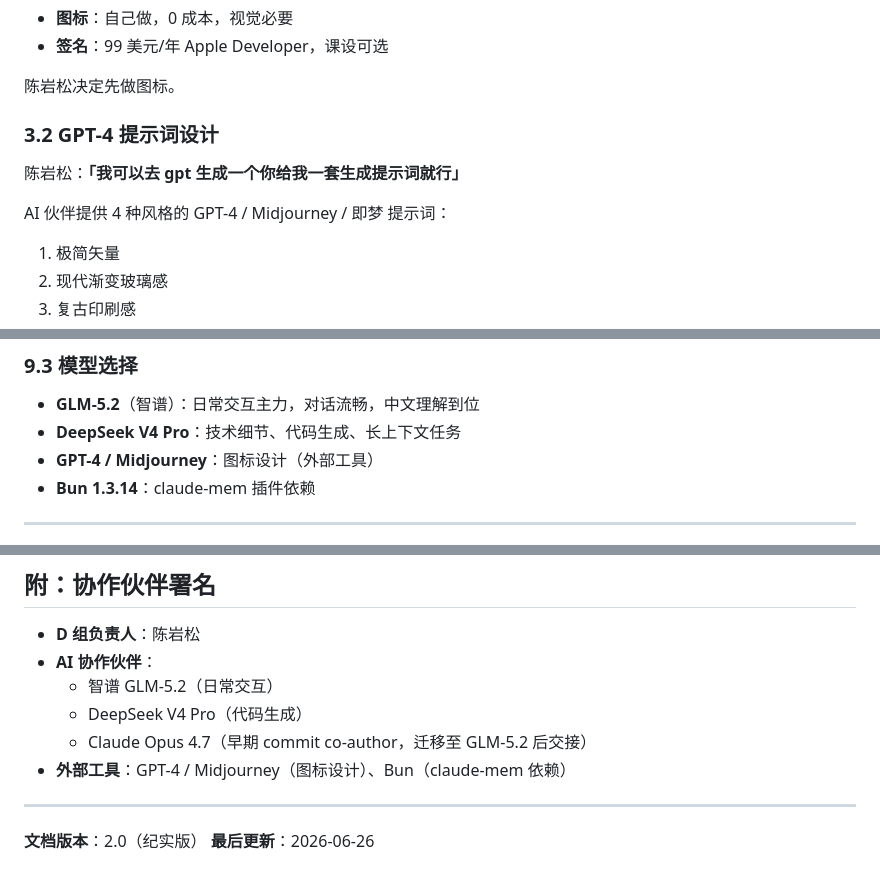
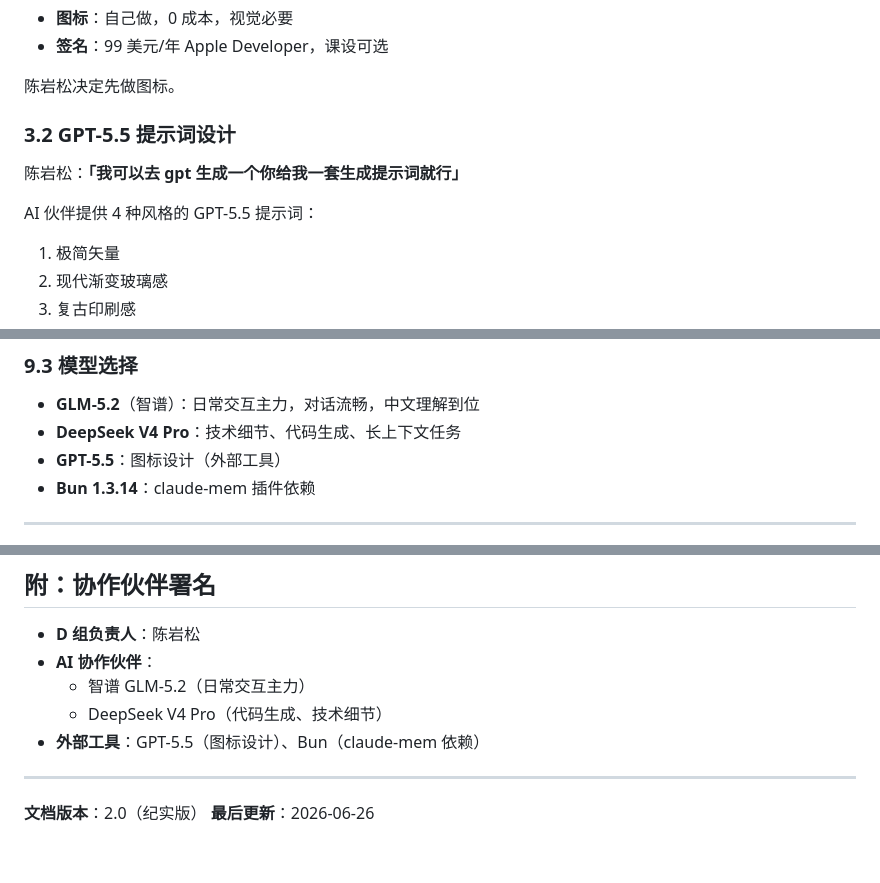
Before and after one commit to JRXu1028/mercury-vibecoding, a Markdown page: TEAM_D_WORKLOG.md, 3 parts joined by grey strips. Rendered like a GitHub page.

Commit message:
docs: correct model attribution (GPT-5.5 icon, remove Claude references)

```diff
--- a/TEAM_D_WORKLOG.md
+++ b/TEAM_D_WORKLOG.md
@@ -133,11 +133,11 @@ bun --version  →  1.3.14
 
 陈岩松决定先做图标。
 
-### 3.2 GPT-4 提示词设计
+### 3.2 GPT-5.5 提示词设计
 
 陈岩松：**「我可以去 gpt 生成一个你给我一套生成提示词就行」**
 
-AI 伙伴提供 4 种风格的 GPT-4 / Midjourney / 即梦 提示词：
+AI 伙伴提供 4 种风格的 GPT-5.5 提示词：
 1. 极简矢量
 2. 现代渐变玻璃感
 3. 复古印刷感
@@ -448,7 +448,7 @@ AI 伙伴用代码 + git blame 核对，给出 D 组工作清单：
 
 - **GLM-5.2**（智谱）：日常交互主力，对话流畅，中文理解到位
 - **DeepSeek V4 Pro**：技术细节、代码生成、长上下文任务
-- **GPT-4 / Midjourney**：图标设计（外部工具）
+- **GPT-5.5**：图标设计（外部工具）
 - **Bun 1.3.14**：claude-mem 插件依赖
 
 ---
@@ -471,10 +471,9 @@ AI 伙伴用代码 + git blame 核对，给出 D 组工作清单：
 
 - **D 组负责人**：陈岩松
 - **AI 协作伙伴**：
-  - 智谱 GLM-5.2（日常交互）
-  - DeepSeek V4 Pro（代码生成）
-  - Claude Opus 4.7（早期 commit co-author，迁移至 GLM-5.2 后交接）
-- **外部工具**：GPT-4 / Midjourney（图标设计）、Bun（claude-mem 依赖）
+  - 智谱 GLM-5.2（日常交互主力）
+  - DeepSeek V4 Pro（代码生成、技术细节）
+- **外部工具**：GPT-5.5（图标设计）、Bun（claude-mem 依赖）
 
 ---
 
```
